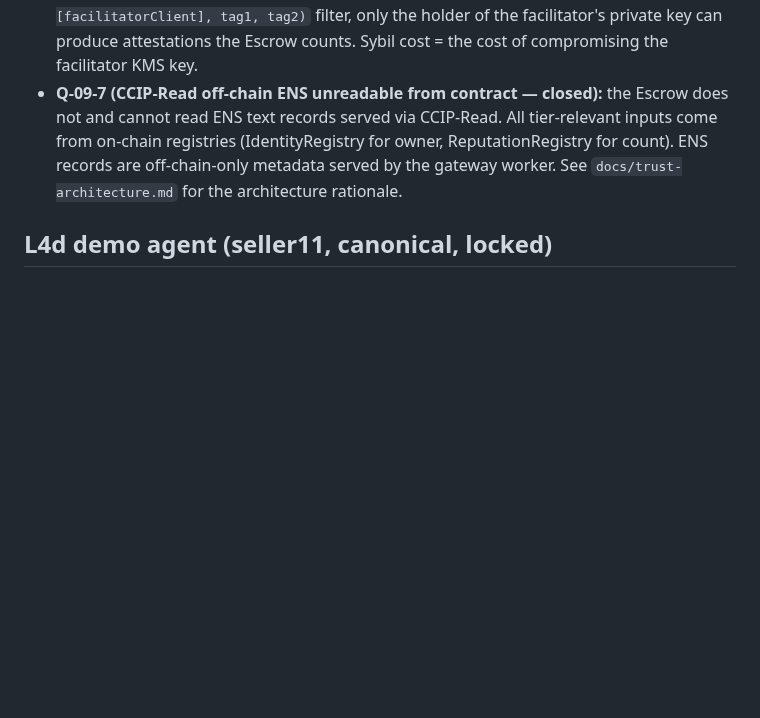
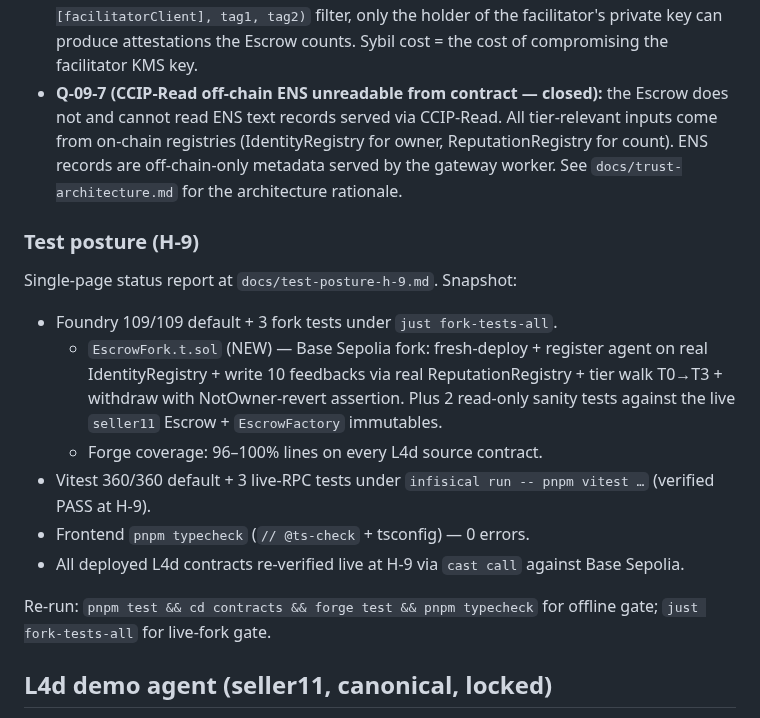
Before and after one commit to hamiha70/reckon402, a Markdown page: AGENTS.md, the part around the change. Drawn GitHub-style; blank space fills up the shorter version.

```diff
--- a/AGENTS.md
+++ b/AGENTS.md
@@ -1406,6 +1406,26 @@ LinearMonotonicTierStrategy). Vitest: unchanged from
   records are off-chain-only metadata served by the gateway worker.
   See `docs/trust-architecture.md` for the architecture rationale.
 
+### Test posture (H-9)
+
+Single-page status report at `docs/test-posture-h-9.md`. Snapshot:
+
+- Foundry 109/109 default + 3 fork tests under `just fork-tests-all`.
+  - `EscrowFork.t.sol` (NEW) — Base Sepolia fork: fresh-deploy +
+    register agent on real IdentityRegistry + write 10 feedbacks via
+    real ReputationRegistry + tier walk T0→T3 + withdraw with
+    NotOwner-revert assertion. Plus 2 read-only sanity tests against
+    the live `seller11` Escrow + `EscrowFactory` immutables.
+  - Forge coverage: 96–100% lines on every L4d source contract.
+- Vitest 360/360 default + 3 live-RPC tests under
+  `infisical run -- pnpm vitest …` (verified PASS at H-9).
+- Frontend `pnpm typecheck` (`// @ts-check` + tsconfig) — 0 errors.
+- All deployed L4d contracts re-verified live at H-9 via `cast call`
+  against Base Sepolia.
+
+Re-run: `pnpm test && cd contracts && forge test && pnpm typecheck`
+for offline gate; `just fork-tests-all` for live-fork gate.
+
 ## L4d demo agent (seller11, canonical, locked)
 
 Onboarded 2026-05-02 via the L4d 6-step CLI flow (`just onboard-l4d`).
```
Also changed, not shown: docs/test-posture-h-9.md (added, +334 -0 lines).
